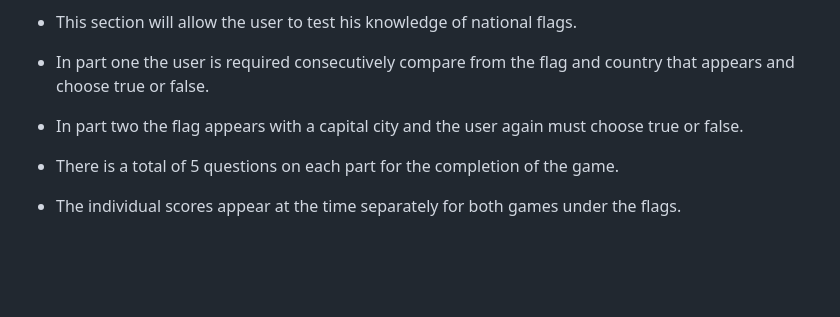
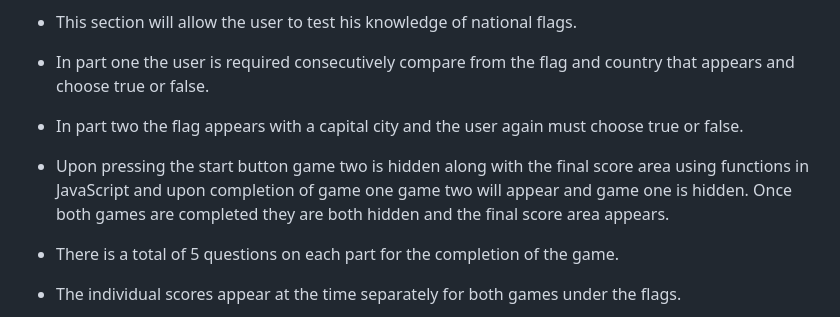
Before and after one commit to achristoforou1/flag-game, a Markdown page: README.md, the part around the change. Rendered like a GitHub page; blank space fills up the shorter version.

Commit message:
addition to game description in readme file

```diff
--- a/README.md
+++ b/README.md
@@ -23,6 +23,7 @@ Part two is very similar but instead of a country as an option the capital city
  - This section will allow the user to test his knowledge of national flags.
  - In part one the user is required consecutively compare from the flag and country that appears and choose true or false.
  - In part two the flag appears with a capital city and the user again must choose true or false.
+ - Upon pressing the start button game two is hidden along with the final score area using functions in JavaScript and upon completion of game one game two will appear and game one is hidden. Once both games are completed they are both hidden and the final score area appears.
  - There is a total of 5 questions on each part for the completion of the game.
  - The individual scores appear at the time separately for both games under the flags.
 
```
